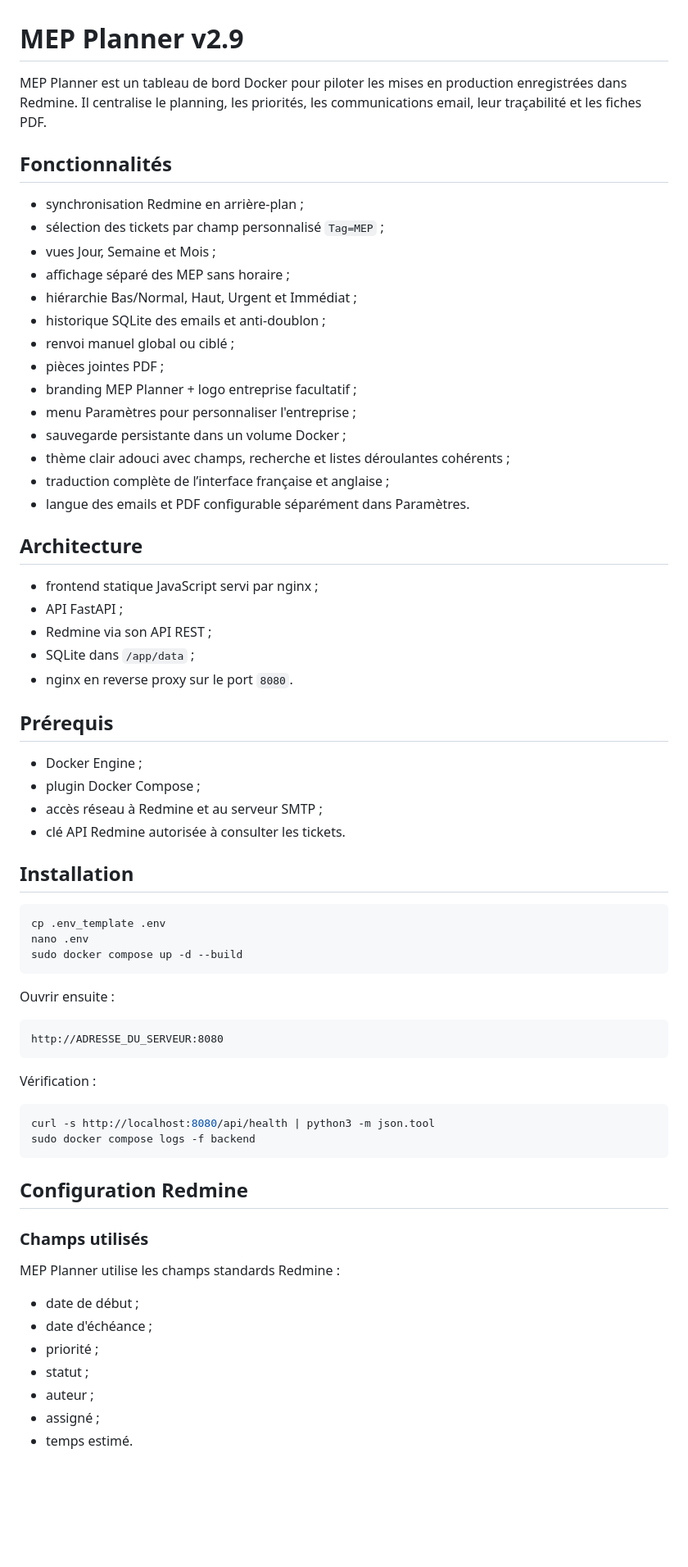
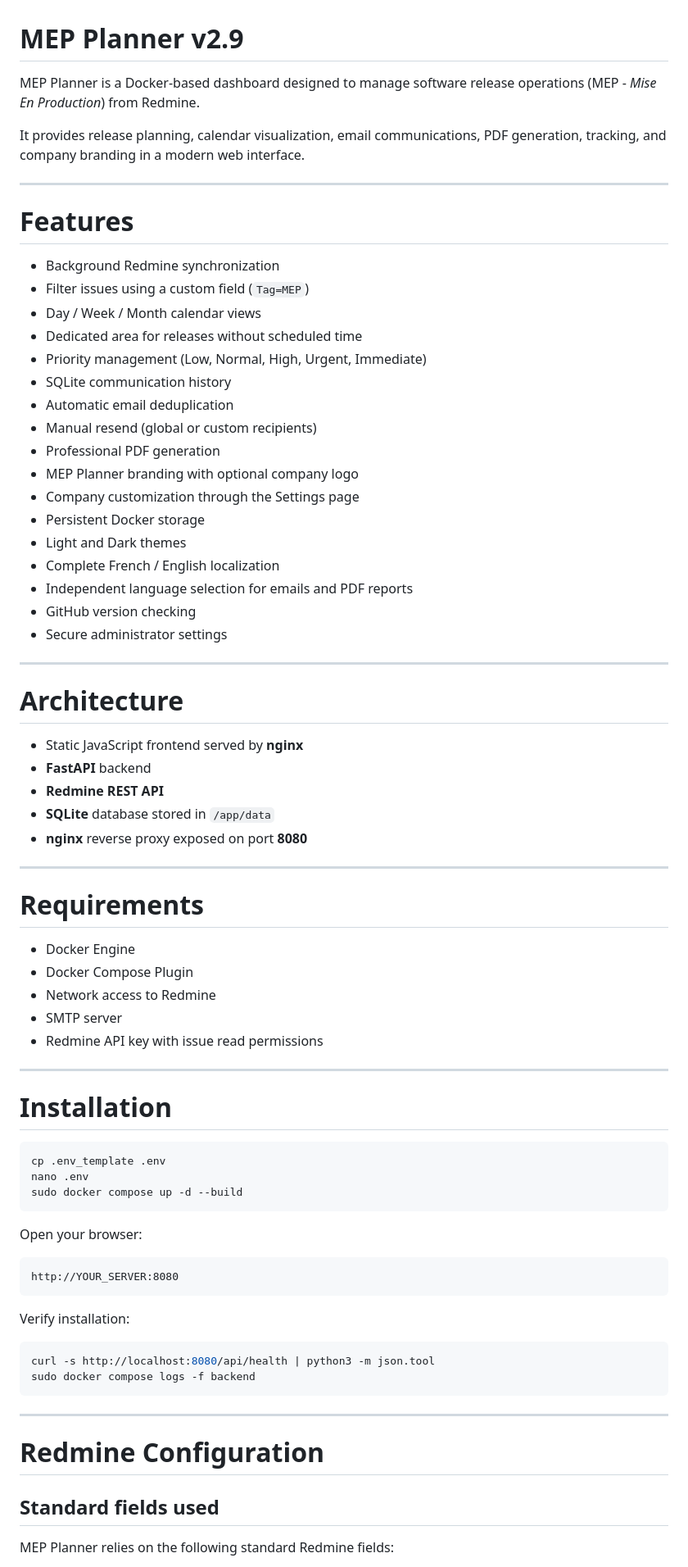
Before and after one commit to Maxime3d77/MEP-Planner, a Markdown page: README.md, the part around one of its changes. Shown at 82% size. Drawn GitHub-style; blank space fills up the shorter version.

Commit message:
readme in english

````diff
--- a/README.md
+++ b/README.md
@@ -1,40 +1,54 @@
 # MEP Planner v2.9
 
-MEP Planner est un tableau de bord Docker pour piloter les mises en production enregistrées dans Redmine. Il centralise le planning, les priorités, les communications email, leur traçabilité et les fiches PDF.
+MEP Planner is a Docker-based dashboard designed to manage software release operations (MEP - *Mise En Production*) from Redmine.
 
-## Fonctionnalités
+It provides release planning, calendar visualization, email communications, PDF generation, tracking, and company branding in a modern web interface.
 
-- synchronisation Redmine en arrière-plan ;
-- sélection des tickets par champ personnalisé `Tag=MEP` ;
-- vues Jour, Semaine et Mois ;
-- affichage séparé des MEP sans horaire ;
-- hiérarchie Bas/Normal, Haut, Urgent et Immédiat ;
-- historique SQLite des emails et anti-doublon ;
-- renvoi manuel global ou ciblé ;
-- pièces jointes PDF ;
-- branding MEP Planner + logo entreprise facultatif ;
-- menu Paramètres pour personnaliser l'entreprise ;
-- sauvegarde persistante dans un volume Docker ;
-- thème clair adouci avec champs, recherche et listes déroulantes cohérents ;
-- traduction complète de l’interface française et anglaise ;
-- langue des emails et PDF configurable séparément dans Paramètres.
+---
 
-## Architecture
+# Features
 
-- frontend statique JavaScript servi par nginx ;
-- API FastAPI ;
-- Redmine via son API REST ;
-- SQLite dans `/app/data` ;
-- nginx en reverse proxy sur le port `8080`.
+- Background Redmine synchronization
+- Filter issues using a custom field (`Tag=MEP`)
+- Day / Week / Month calendar views
+- Dedicated area for releases without scheduled time
+- Priority management (Low, Normal, High, Urgent, Immediate)
+- SQLite communication history
+- Automatic email deduplication
+- Manual resend (global or custom recipients)
+- Professional PDF generation
+- MEP Planner branding with optional company logo
+- Company customization through the Settings page
+- Persistent Docker storage
+- Light and Dark themes
+- Complete French / English localization
+- Independent language selection for emails and PDF reports
+- GitHub version checking
+- Secure administrator settings
 
-## Prérequis
+---
 
-- Docker Engine ;
-- plugin Docker Compose ;
-- accès réseau à Redmine et au serveur SMTP ;
-- clé API Redmine autorisée à consulter les tickets.
+# Architecture
 
-## Installation
+- Static JavaScript frontend served by **nginx**
+- **FastAPI** backend
+- **Redmine REST API**
+- **SQLite** database stored in `/app/data`
+- **nginx** reverse proxy exposed on port **8080**
+
+---
+
+# Requirements
+
+- Docker Engine
+- Docker Compose Plugin
+- Network access to Redmine
+- SMTP server
+- Redmine API key with issue read permissions
+
+---
+
+# Installation
 
 ```bash
 cp .env_template .env
@@ -42,30 +56,24 @@ nano .env
 sudo docker compose up -d --build
 ```
 
-Ouvrir ensuite :
+Open your browser:
 
-```text
-http://ADRESSE_DU_SERVEUR:8080
+```
+http://YOUR_SERVER:8080
 ```
 
-Vérification :
+Verify installation:
 
 ```bash
 curl -s http://localhost:8080/api/health | python3 -m json.tool
 sudo docker compose logs -f backend
 ```
 
-## Configuration Redmine
+---
 
-### Champs utilisés
+# Redmine Configuration
 
-MEP Planner utilise les champs standards Redmine :
+## Standard fields used
 
-- date de début ;
-- date d'échéance ;
-- priorité ;
-- statut ;
-- auteur ;
-- assigné ;
-- temps estimé.
+MEP Planner relies on the following standard Redmine fields:
 
````
Also changed, not shown: other parts of README.md (+204 -121 lines).
